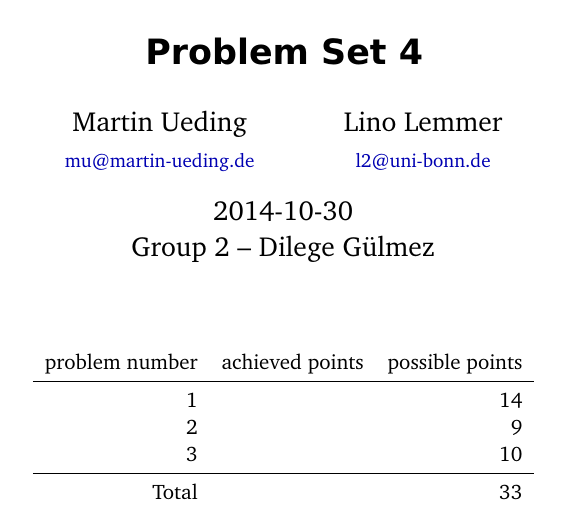
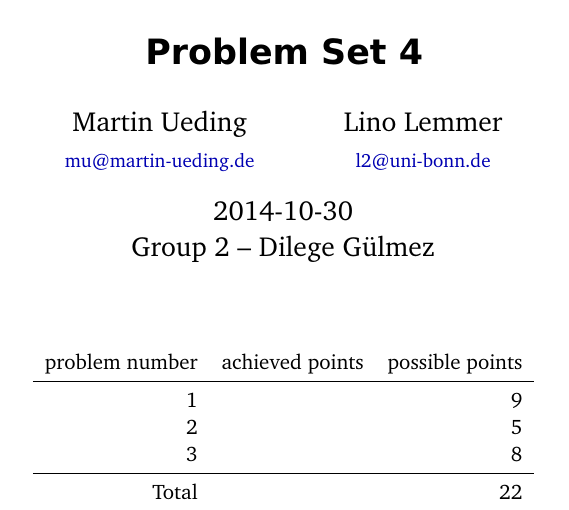
Before and after one commit to martin-ueding/physics606-problem-sets, a LaTeX document (04/physics606-04-handed_in.tex): part of the page, cut so that both start at the same text. Compiled offline with pdfLaTeX; an older LaTeX class or package is replaced by its successor.

Commit message:
Update points table

```diff
--- a/04/physics606-04-handed_in.tex
+++ b/04/physics606-04-handed_in.tex
@@ -32,6 +32,29 @@
 \publishers{Group 2 -- Dilege Gülmez}
 \ofoot{Group 2 -- Dilege Gülmez}
 
+\newmdenv[%
+    backgroundcolor=black!5,
+    frametitlebackgroundcolor=black!10,
+    roundcorner=5pt,
+    skipabove=\topskip,
+    innertopmargin=\topskip,
+    splittopskip=\topskip,
+    frametitle={Problem statement},
+    frametitlerule=true,
+]{problem}
+
+\newmdenv[%
+    backgroundcolor=white,
+    frametitlebackgroundcolor=black!10,
+    roundcorner=5pt,
+    skipabove=\topskip,
+    innertopmargin=\topskip,
+    innerbottommargin=8cm,
+    splittopskip=\topskip,
+    frametitle={Side question},
+    frametitlerule=true,
+    nobreak=true,
+]{question}
 
 
 \author{
@@ -53,9 +76,9 @@
     \begin{tabular}{rrr}
         problem number & achieved points & possible points \\
         \midrule
-        1 & & \punkte{14} \\
-        2 & & \punkte{9} \\
-        3 & & \punkte{10} \\
+        1 & & \punkte{9} \\
+        2 & & \punkte{5} \\
+        3 & & \punkte{8} \\
         \midrule
         Total & & \arabic{totalpoints}
     \end{tabular}
```
